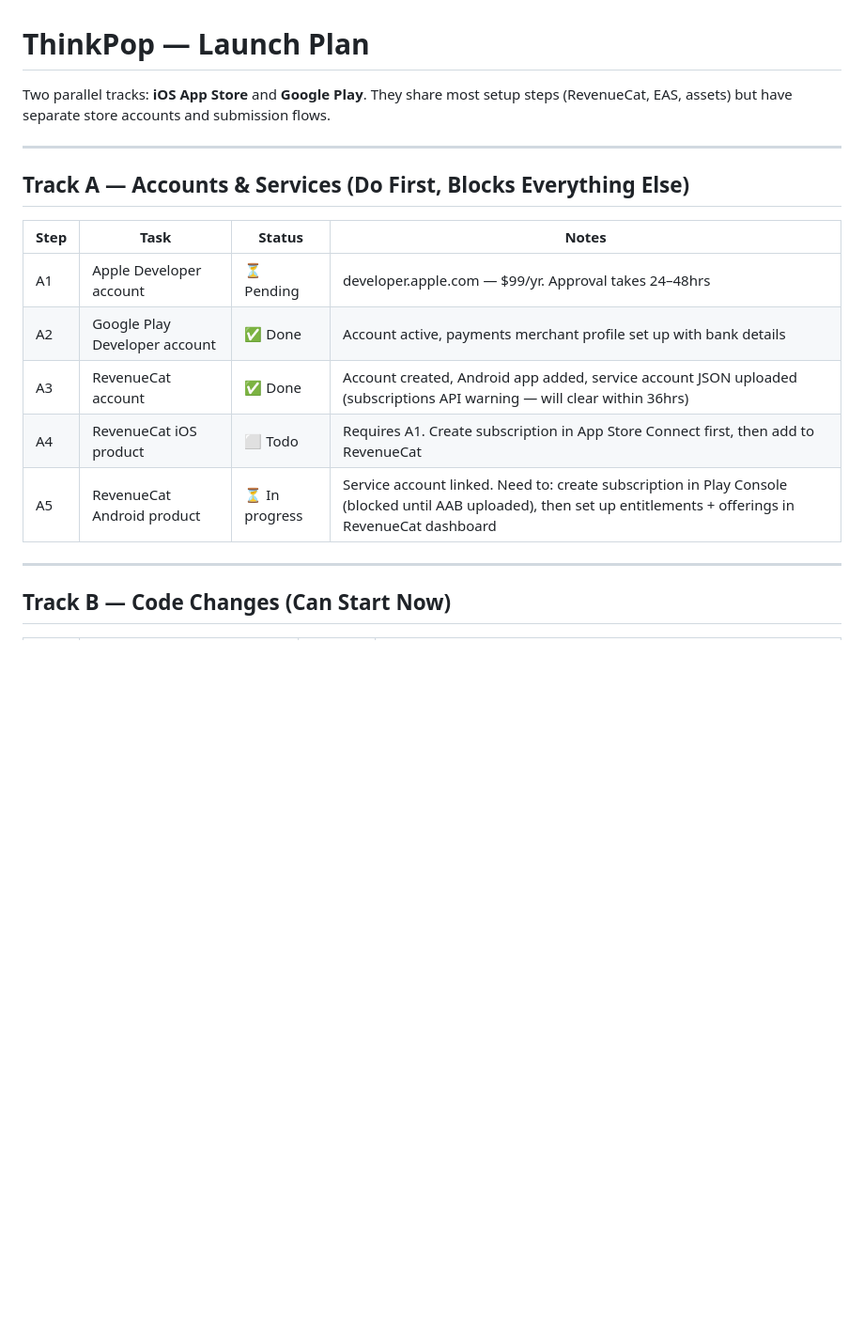
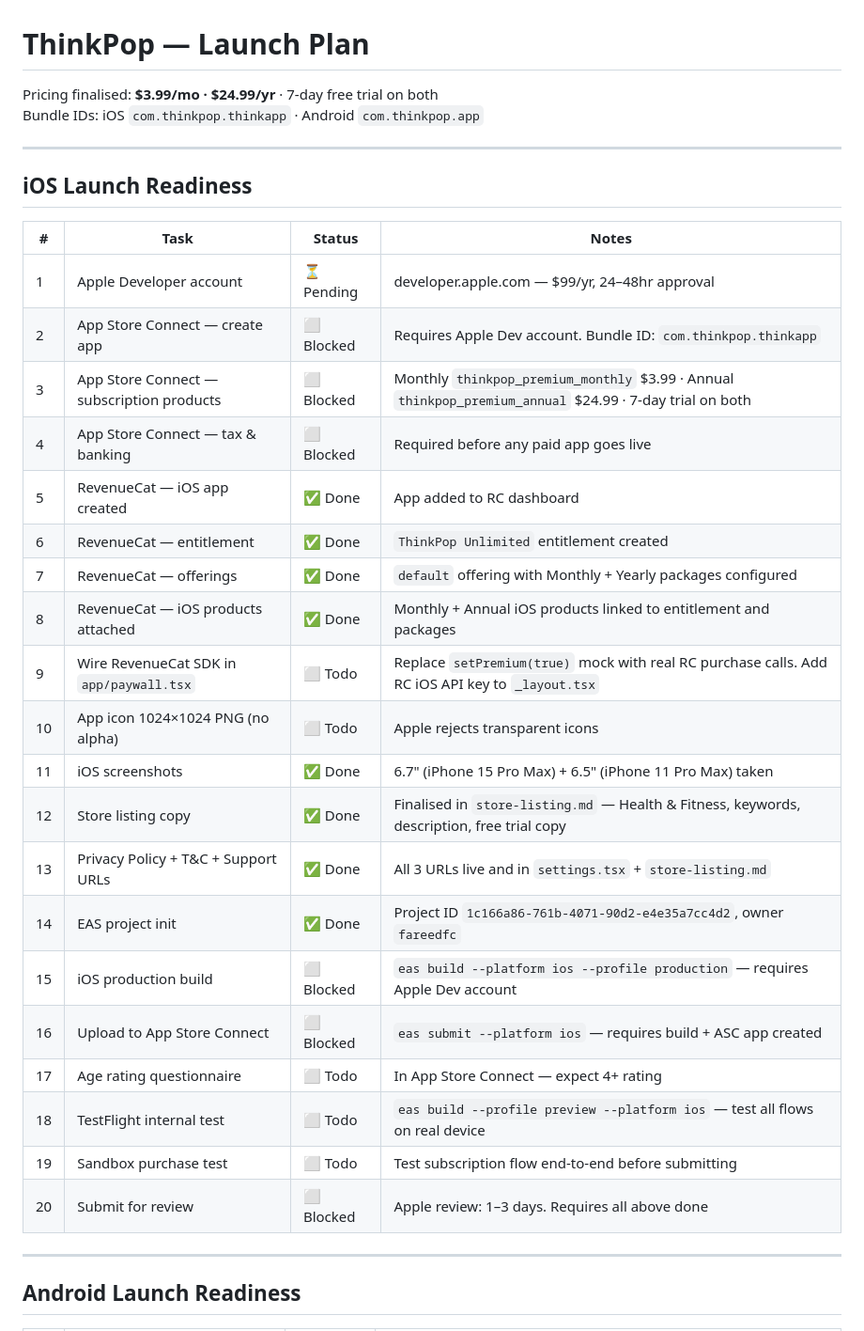
Before and after one commit to fareedfc/globemind, a Markdown page: LAUNCH_PLAN.md, the part around one of its changes. Shown at 94% size. Drawn GitHub-style; blank space fills up the shorter version.

```diff
--- a/LAUNCH_PLAN.md
+++ b/LAUNCH_PLAN.md
@@ -1,20 +1,36 @@
 # ThinkPop — Launch Plan
 
-Two parallel tracks: **iOS App Store** and **Google Play**. They share most setup steps (RevenueCat, EAS, assets) but have separate store accounts and submission flows.
+Pricing finalised: **$3.99/mo · $24.99/yr** · 7-day free trial on both
+Bundle IDs: iOS `com.thinkpop.thinkapp` · Android `com.thinkpop.app`
 
 ---
 
-## Track A — Accounts & Services (Do First, Blocks Everything Else)
+## iOS Launch Readiness
 
-| Step | Task | Status | Notes |
-|------|------|--------|-------|
-| A1 | Apple Developer account | ⏳ Pending | developer.apple.com — $99/yr. Approval takes 24–48hrs |
-| A2 | Google Play Developer account | ✅ Done | Account active, payments merchant profile set up with bank details |
-| A3 | RevenueCat account | ✅ Done | Account created, Android app added, service account JSON uploaded (subscriptions API warning — will clear within 36hrs) |
-| A4 | RevenueCat iOS product | ⬜ Todo | Requires A1. Create subscription in App Store Connect first, then add to RevenueCat |
-| A5 | RevenueCat Android product | ⏳ In progress | Service account linked. Need to: create subscription in Play Console (blocked until AAB uploaded), then set up entitlements + offerings in RevenueCat dashboard |
+| # | Task | Status | Notes |
+|---|------|--------|-------|
+| 1 | Apple Developer account | ⏳ Pending | developer.apple.com — $99/yr, 24–48hr approval |
+| 2 | App Store Connect — create app | ⬜ Blocked | Requires Apple Dev account. Bundle ID: `com.thinkpop.thinkapp` |
+| 3 | App Store Connect — subscription products | ⬜ Blocked | Monthly `thinkpop_premium_monthly` $3.99 · Annual `thinkpop_premium_annual` $24.99 · 7-day trial on both |
+| 4 | App Store Connect — tax & banking | ⬜ Blocked | Required before any paid app goes live |
+| 5 | RevenueCat — iOS app created | ✅ Done | App added to RC dashboard |
+| 6 | RevenueCat — entitlement | ✅ Done | `ThinkPop Unlimited` entitlement created |
+| 7 | RevenueCat — offerings | ✅ Done | `default` offering with Monthly + Yearly packages configured |
+| 8 | RevenueCat — iOS products attached | ✅ Done | Monthly + Annual iOS products linked to entitlement and packages |
+| 9 | Wire RevenueCat SDK in `app/paywall.tsx` | ⬜ Todo | Replace `setPremium(true)` mock with real RC purchase calls. Add RC iOS API key to `_layout.tsx` |
+| 10 | App icon 1024×1024 PNG (no alpha) | ⬜ Todo | Apple rejects transparent icons |
+| 11 | iOS screenshots | ✅ Done | 6.7" (iPhone 15 Pro Max) + 6.5" (iPhone 11 Pro Max) taken |
+| 12 | Store listing copy | ✅ Done | Finalised in `store-listing.md` — Health & Fitness, keywords, description, free trial copy |
+| 13 | Privacy Policy + T&C + Support URLs | ✅ Done | All 3 URLs live and in `settings.tsx` + `store-listing.md` |
+| 14 | EAS project init | ✅ Done | Project ID `1c166a86-761b-4071-90d2-e4e35a7cc4d2`, owner `fareedfc` |
+| 15 | iOS production build | ⬜ Blocked | `eas build --platform ios --profile production` — requires Apple Dev account |
+| 16 | Upload to App Store Connect | ⬜ Blocked | `eas submit --platform ios` — requires build + ASC app created |
+| 17 | Age rating questionnaire | ⬜ Todo | In App Store Connect — expect 4+ rating |
+| 18 | TestFlight internal test | ⬜ Todo | `eas build --profile preview --platform ios` — test all flows on real device |
+| 19 | Sandbox purchase test | ⬜ Todo | Test subscription flow end-to-end before submitting |
+| 20 | Submit for review | ⬜ Blocked | Apple review: 1–3 days. Requires all above done |
 
 ---
 
-## Track B — Code Changes (Can Start Now)
+## Android Launch Readiness
 
```
Also changed, not shown: other parts of LAUNCH_PLAN.md (+33 -100 lines).
